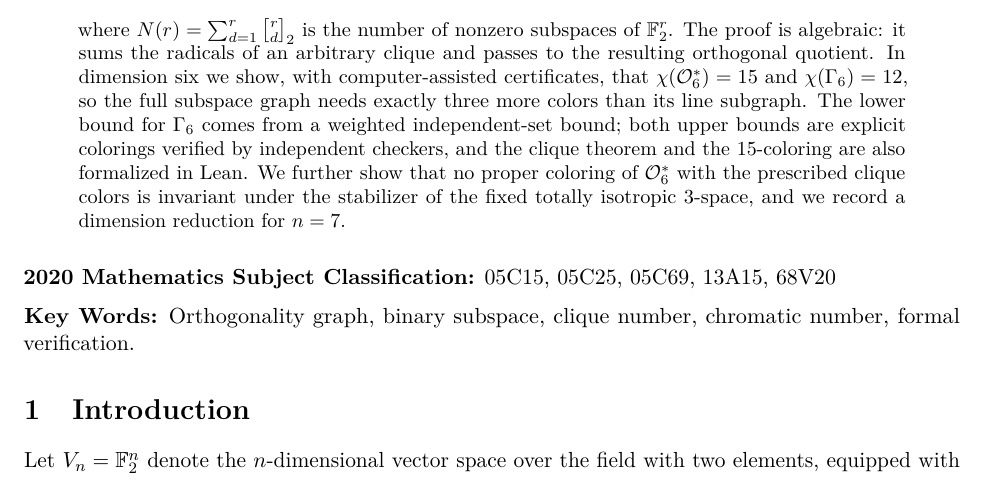
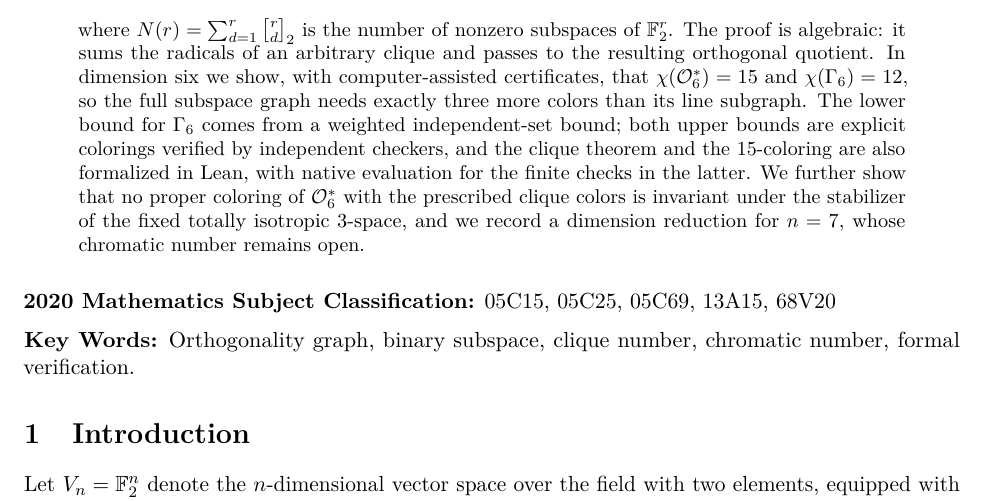
Before and after one commit to the-omega-institute/binary-subspace-orthogonality, a LaTeX paper (manuscript/paper.tex): part of page 1 of 13, cut so that both start at the same text. Compiled offline with pdfLaTeX.

Commit message:
Integrate concise abstract with explicit formalization scope

```diff
--- a/manuscript/paper.tex
+++ b/manuscript/paper.tex
@@ -46,10 +46,12 @@ $\chi(\OG_6^*)=15$ and $\chi(\Gamma_6)=12$, so the full subspace graph
 needs exactly three more colors than its line subgraph. The lower bound
 for $\Gamma_6$ comes from a weighted independent-set bound; both upper
 bounds are explicit colorings verified by independent checkers, and the
-clique theorem and the $15$-coloring are also formalized in Lean. We
+clique theorem and the $15$-coloring are also formalized in Lean,
+with native evaluation for the finite checks in the latter. We
 further show that no proper coloring of $\OG_6^*$ with the prescribed
 clique colors is invariant under the stabilizer of the fixed totally
-isotropic $3$-space, and we record a dimension reduction for $n=7$.
+isotropic $3$-space, and we record a dimension reduction for $n=7$,
+whose chromatic number remains open.
 \end{abstract}
 
 \medskip
```
Also changed, not shown: manuscript/paper.pdf, manuscript/paper.tex (2 more changed lines), 1 other file.
